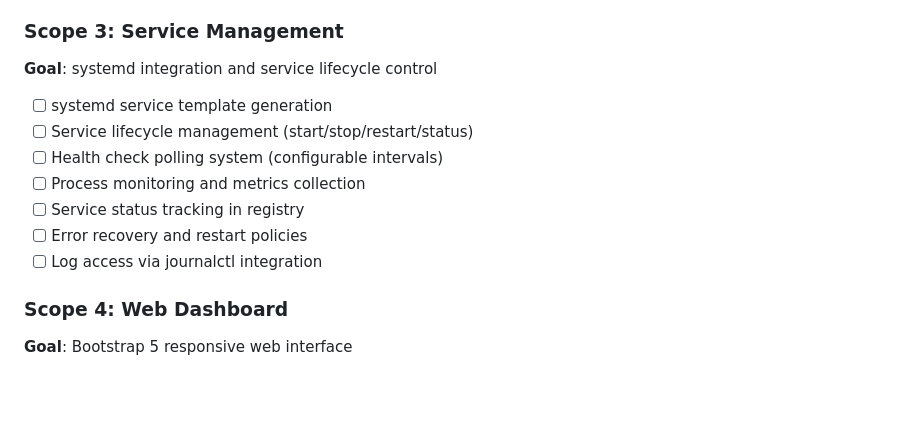
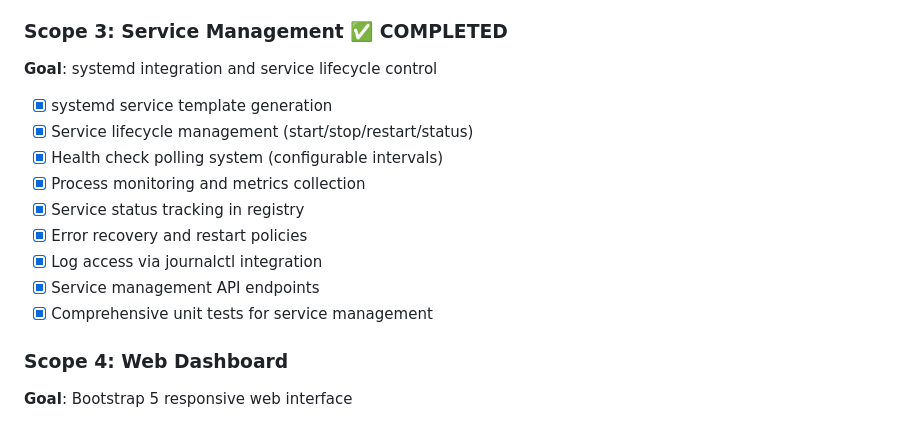
Before and after one commit to felipe-stanham/HomeHelper, a Markdown page: Projects/P-001.md, the part around the change. Drawn GitHub-style; blank space fills up the shorter version.

Commit message:
Update P-001.md: Mark Scope 3 Service Management as completed

```diff
--- a/Projects/P-001.md
+++ b/Projects/P-001.md
@@ -49,16 +49,18 @@
 - [X] Setup command execution during installation
 - [X] Registry API endpoints for dashboard consumption
 
-### Scope 3: Service Management
+### Scope 3: Service Management ✅ COMPLETED
 **Goal**: systemd integration and service lifecycle control
 
-- [ ] systemd service template generation
-- [ ] Service lifecycle management (start/stop/restart/status)
-- [ ] Health check polling system (configurable intervals)
-- [ ] Process monitoring and metrics collection
-- [ ] Service status tracking in registry
-- [ ] Error recovery and restart policies
-- [ ] Log access via journalctl integration
+- [X] systemd service template generation
+- [X] Service lifecycle management (start/stop/restart/status)
+- [X] Health check polling system (configurable intervals)
+- [X] Process monitoring and metrics collection
+- [X] Service status tracking in registry
+- [X] Error recovery and restart policies
+- [X] Log access via journalctl integration
+- [X] Service management API endpoints
+- [X] Comprehensive unit tests for service management
 
 ### Scope 4: Web Dashboard
 **Goal**: Bootstrap 5 responsive web interface
```
